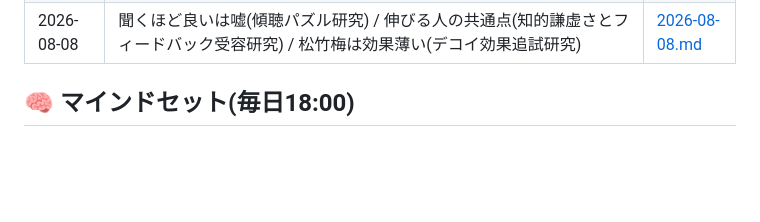
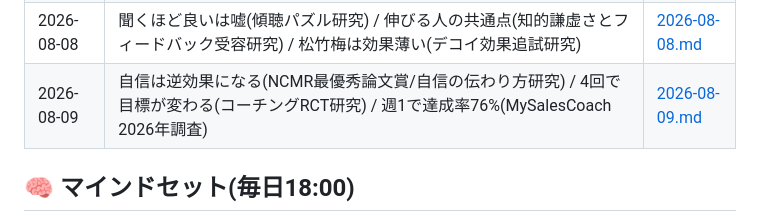
Before and after one commit to takuya2025ai-droid/-, a Markdown page: digests/INDEX.md, the part around the change. Rendered like a GitHub page; blank space fills up the shorter version.

```diff
--- a/digests/INDEX.md
+++ b/digests/INDEX.md
@@ -86,6 +86,7 @@
 | 2026-08-06 | 曖昧な言い方が売れる(Wharton/Bergerヘッジ表現研究) / 本番前に9割決まる(HBRエリートコーチ11人取材) / 共感力を甘く見るな(Salzburg大学1293人ペア研究) | [2026-08-06.md](coaching/2026-08-06.md) |
 | 2026-08-07 | 売れるのは話術じゃない(Inc./Adam Povlitz) / 批判が効く条件(Journal of Organizational Behavior・173研究レビュー) / 前向き発言は届いてない(Cognition誌・成長マインドセット研究) | [2026-08-07.md](coaching/2026-08-07.md) |
 | 2026-08-08 | 聞くほど良いは嘘(傾聴パズル研究) / 伸びる人の共通点(知的謙虚さとフィードバック受容研究) / 松竹梅は効果薄い(デコイ効果追試研究) | [2026-08-08.md](coaching/2026-08-08.md) |
+| 2026-08-09 | 自信は逆効果になる(NCMR最優秀論文賞/自信の伝わり方研究) / 4回で目標が変わる(コーチングRCT研究) / 週1で達成率76%(MySalesCoach 2026年調査) | [2026-08-09.md](coaching/2026-08-09.md) |
 
 ## 🧠 マインドセット(毎日18:00)
 
```
Also changed, not shown: digests/coaching/2026-08-09.md (added, +43 -0 lines).
